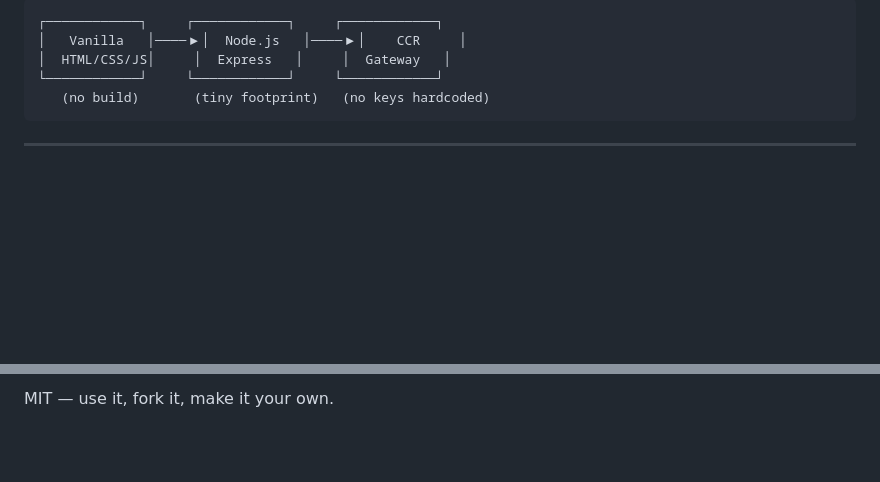
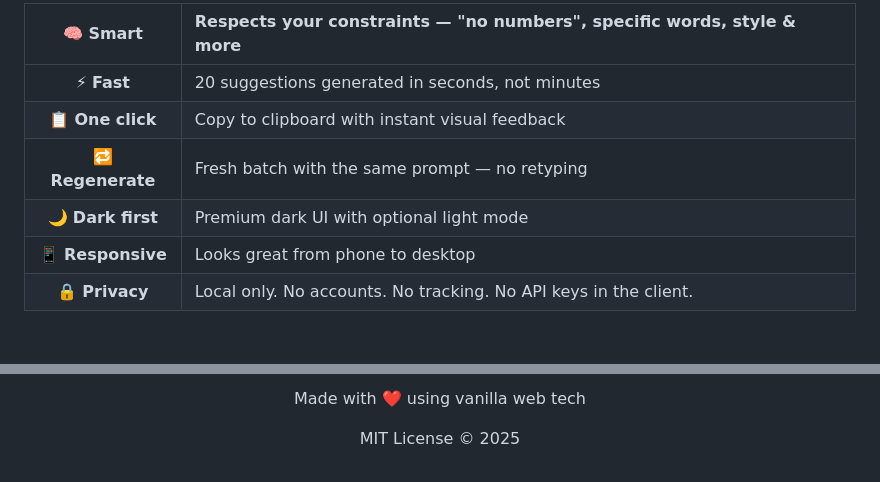
Before and after one commit to AbhinavOG/username-generator, a Markdown page: README.md, 2 parts joined by grey strips. Drawn GitHub-style; blank space fills up the shorter version.

````diff
--- a/README.md
+++ b/README.md
@@ -89,8 +61,16 @@ Open `http://localhost:3000` in your browser.
 
-```
-┌────────────┐     ┌────────────┐     ┌────────────┐
-│   Vanilla   │────▶│  Node.js   │────▶│    CCR     │
-│  HTML/CSS/JS│     │  Express   │     │  Gateway   │
-└────────────┘     └────────────┘     └────────────┘
-   (no build)       (tiny footprint)   (no keys hardcoded)
-```
+<br/>
+
+<div align="center">
+
+| 🧠 **Smart** | Respects your constraints — "no numbers", specific words, style & more |
+|:-----------:|:---------------------------------------------------------------|
+| ⚡ **Fast** | 20 suggestions generated in seconds, not minutes |
+| 📋 **One click** | Copy to clipboard with instant visual feedback |
+| 🔁 **Regenerate** | Fresh batch with the same prompt — no retyping |
+| 🌙 **Dark first** | Premium dark UI with optional light mode |
+| 📱 **Responsive** | Looks great from phone to desktop |
+| 🔒 **Privacy** | Local only. No accounts. No tracking. No API keys in the client. |
+
+</div>
+
@@ -143,2 +171,6 @@ Content-Type: application/json
 
-MIT — use it, fork it, make it your own.
+Made with ❤️ using vanilla web tech
+
+MIT License © 2025
+
+</div>
````
Also changed, not shown: other parts of README.md (+99 -79 lines).
